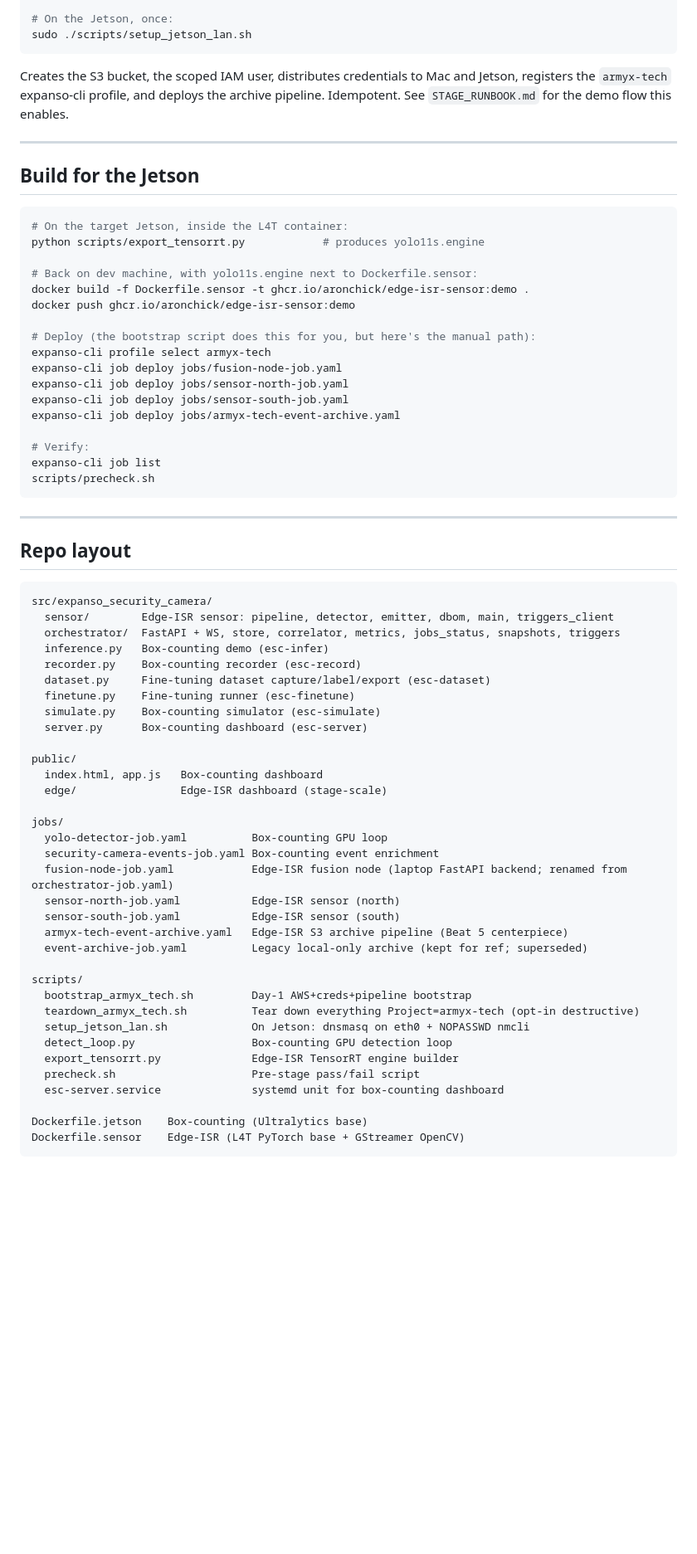
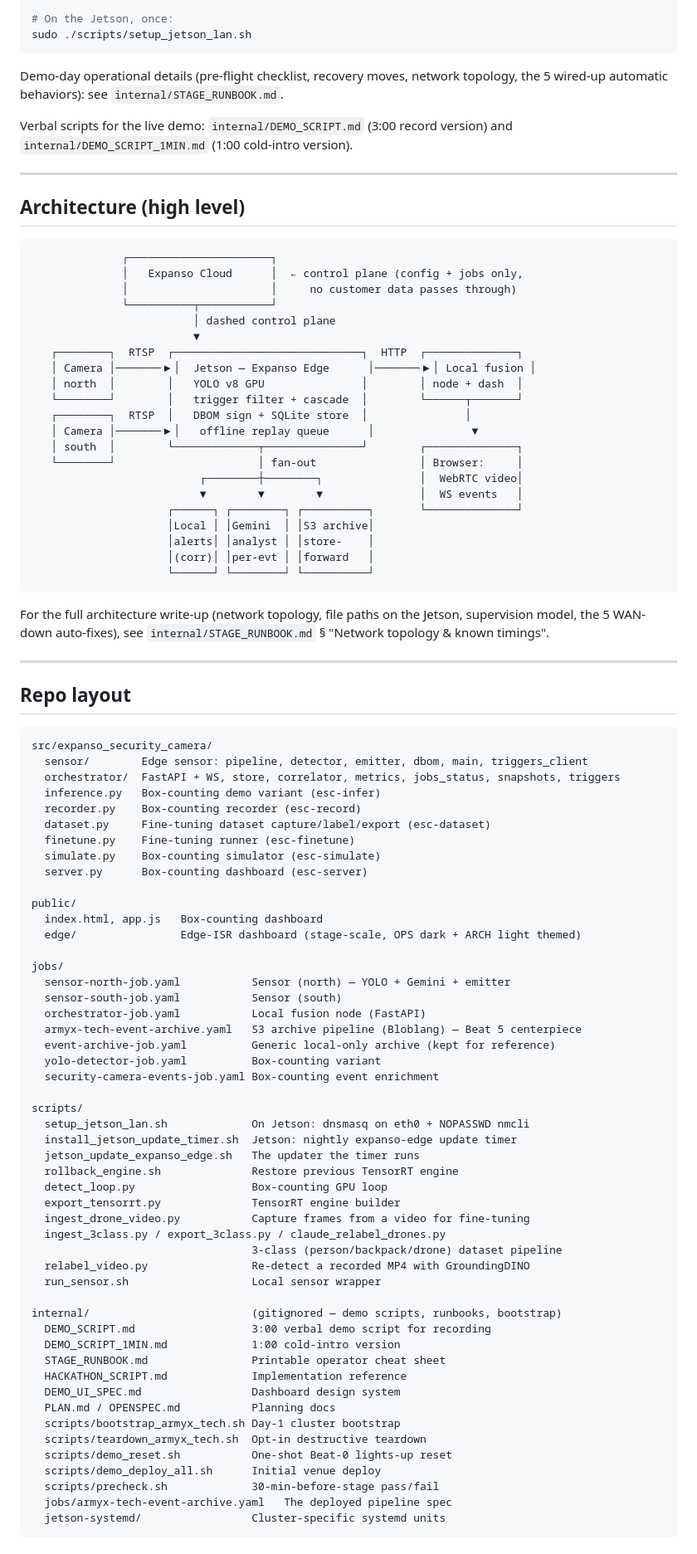
Before and after one commit to aronchick/expanso-edge-video-and-event-detection, a Markdown page: README.md, the part around one of its changes. Shown at 83% size. GitHub-like rendering; blank space fills up the shorter version.

````diff
--- a/README.md
+++ b/README.md
@@ -81,31 +61,39 @@ JETSON_HOST=nvidia@jetson.local \
 sudo ./scripts/setup_jetson_lan.sh
 ```
 
-Creates the S3 bucket, the scoped IAM user, distributes credentials to Mac and Jetson, registers the `armyx-tech` expanso-cli profile, and deploys the archive pipeline. Idempotent. See `STAGE_RUNBOOK.md` for the demo flow this enables.
+Demo-day operational details (pre-flight checklist, recovery moves, network topology, the 5 wired-up automatic behaviors): see `internal/STAGE_RUNBOOK.md`.
+
+Verbal scripts for the live demo: `internal/DEMO_SCRIPT.md` (3:00 record version) and `internal/DEMO_SCRIPT_1MIN.md` (1:00 cold-intro version).
 
 ---
 
-## Build for the Jetson
+## Architecture (high level)
 
-```bash
-# On the target Jetson, inside the L4T container:
-python scripts/export_tensorrt.py            # produces yolo11s.engine
+```
+              ┌──────────────────────┐
+              │   Expanso Cloud      │  ← control plane (config + jobs only,
+              │                      │     no customer data passes through)
+              └──────────┬───────────┘
+                         │ dashed control plane
+                         ▼
+   ┌────────┐  RTSP  ┌─────────────────────────────┐  HTTP  ┌──────────────┐
+   │ Camera │───────▶│  Jetson — Expanso Edge      │───────▶│ Local fusion │
+   │ north  │        │   YOLO v8 GPU               │        │ node + dash  │
+   └────────┘        │   trigger filter + cascade  │        └──────┬───────┘
+   ┌────────┐  RTSP  │   DBOM sign + SQLite store  │               │
+   │ Camera │───────▶│   offline replay queue      │               ▼
+   │ south  │        └─────────────┬───────────────┘        ┌──────────────┐
+   └────────┘                      │ fan-out                │ Browser:     │
+                          ┌────────┼────────┐               │  WebRTC video│
+                          ▼        ▼        ▼               │  WS events   │
+                     ┌──────┐ ┌────────┐ ┌──────────┐       └──────────────┘
+                     │Local │ │Gemini  │ │S3 archive│
+                     │alerts│ │analyst │ │store-    │
+                     │(corr)│ │per-evt │ │forward   │
+                     └──────┘ └────────┘ └──────────┘
+```
 
-# Back on dev machine, with yolo11s.engine next to Dockerfile.sensor:
-docker build -f Dockerfile.sensor -t ghcr.io/aronchick/edge-isr-sensor:demo .
-docker push ghcr.io/aronchick/edge-isr-sensor:demo
-
-# Deploy (the bootstrap script does this for you, but here's the manual path):
-expanso-cli profile select armyx-tech
-expanso-cli job deploy jobs/fusion-node-job.yaml
-expanso-cli job deploy jobs/sensor-north-job.yaml
-expanso-cli job deploy jobs/sensor-south-job.yaml
-expanso-cli job deploy jobs/armyx-tech-event-archive.yaml
-
-# Verify:
-expanso-cli job list
-scripts/precheck.sh
-```
+For the full architecture write-up (network topology, file paths on the Jetson, supervision model, the 5 WAN-down auto-fixes), see `internal/STAGE_RUNBOOK.md` § "Network topology & known timings".
 
 ---
 
@@ -113,9 +101,9 @@ scripts/precheck.sh
 
 ```
 src/expanso_security_camera/
-  sensor/        Edge-ISR sensor: pipeline, detector, emitter, dbom, main, triggers_client
+  sensor/        Edge sensor: pipeline, detector, emitter, dbom, main, triggers_client
   orchestrator/  FastAPI + WS, store, correlator, metrics, jobs_status, snapshots, triggers
-  inference.py   Box-counting demo (esc-infer)
+  inference.py   Box-counting demo variant (esc-infer)
   recorder.py    Box-counting recorder (esc-record)
   dataset.py     Fine-tuning dataset capture/label/export (esc-dataset)
   finetune.py    Fine-tuning runner (esc-finetune)
@@ -124,26 +112,42 @@ src/expanso_security_camera/
 
 public/
   index.html, app.js   Box-counting dashboard
-  edge/                Edge-ISR dashboard (stage-scale)
+  edge/                Edge-ISR dashboard (stage-scale, OPS dark + ARCH light themed)
 
 jobs/
-  yolo-detector-job.yaml          Box-counting GPU loop
+  sensor-north-job.yaml           Sensor (north) — YOLO + Gemini + emitter
+  sensor-south-job.yaml           Sensor (south)
+  orchestrator-job.yaml           Local fusion node (FastAPI)
+  armyx-tech-event-archive.yaml   S3 archive pipeline (Bloblang) — Beat 5 centerpiece
+  event-archive-job.yaml          Generic local-only archive (kept for reference)
+  yolo-detector-job.yaml          Box-counting variant
   security-camera-events-job.yaml Box-counting event enrichment
-  fusion-node-job.yaml            Edge-ISR fusion node (laptop FastAPI backend; renamed from orchestrator-job.yaml)
-  sensor-north-job.yaml           Edge-ISR sensor (north)
-  sensor-south-job.yaml           Edge-ISR sensor (south)
-  armyx-tech-event-archive.yaml   Edge-ISR S3 archive pipeline (Beat 5 centerpiece)
-  event-archive-job.yaml          Legacy local-only archive (kept for ref; superseded)
 
 scripts/
-  bootstrap_armyx_tech.sh         Day-1 AWS+creds+pipeline bootstrap
-  teardown_armyx_tech.sh          Tear down everything Project=armyx-tech (opt-in destructive)
   setup_jetson_lan.sh             On Jetson: dnsmasq on eth0 + NOPASSWD nmcli
-  detect_loop.py                  Box-counting GPU detection loop
-  export_tensorrt.py              Edge-ISR TensorRT engine builder
-  precheck.sh                     Pre-stage pass/fail script
-  esc-server.service              systemd unit for box-counting dashboard
+  install_jetson_update_timer.sh  Jetson: nightly expanso-edge update timer
+  jetson_update_expanso_edge.sh   The updater the timer runs
+  rollback_engine.sh              Restore previous TensorRT engine
+  detect_loop.py                  Box-counting GPU loop
+  export_tensorrt.py              TensorRT engine builder
+  ingest_drone_video.py           Capture frames from a video for fine-tuning
+  ingest_3class.py / export_3class.py / claude_relabel_drones.py
+                                  3-class (person/backpack/drone) dataset pipeline
+  relabel_video.py                Re-detect a recorded MP4 with GroundingDINO
+  run_sensor.sh                   Local sensor wrapper
 
-Dockerfile.jetson    Box-counting (Ultralytics base)
-Dockerfile.sensor    Edge-ISR (L4T PyTorch base + GStreamer OpenCV)
+internal/                         (gitignored — demo scripts, runbooks, bootstrap)
+  DEMO_SCRIPT.md                  3:00 verbal demo script for recording
+  DEMO_SCRIPT_1MIN.md             1:00 cold-intro version
+  STAGE_RUNBOOK.md                Printable operator cheat sheet
+  HACKATHON_SCRIPT.md             Implementation reference
+  DEMO_UI_SPEC.md                 Dashboard design system
+  PLAN.md / OPENSPEC.md           Planning docs
+  scripts/bootstrap_armyx_tech.sh Day-1 cluster bootstrap
+  scripts/teardown_armyx_tech.sh  Opt-in destructive teardown
+  scripts/demo_reset.sh           One-shot Beat-0 lights-up reset
+  scripts/demo_deploy_all.sh      Initial venue deploy
+  scripts/precheck.sh             30-min-before-stage pass/fail
+  jobs/armyx-tech-event-archive.yaml   The deployed pipeline spec
+  jetson-systemd/                 Cluster-specific systemd units
 ```
````
Also changed, not shown: other parts of README.md (+48 -52 lines).
